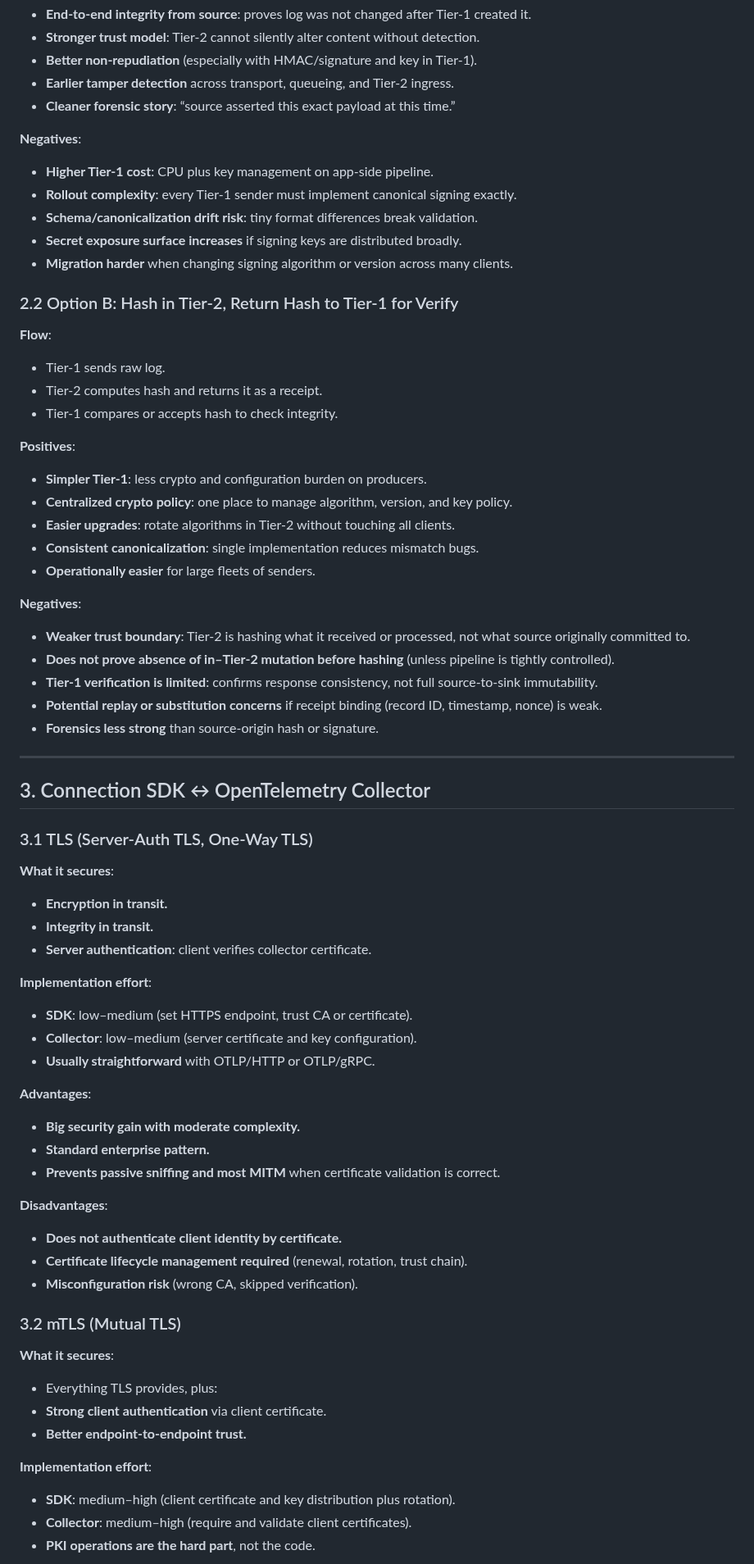
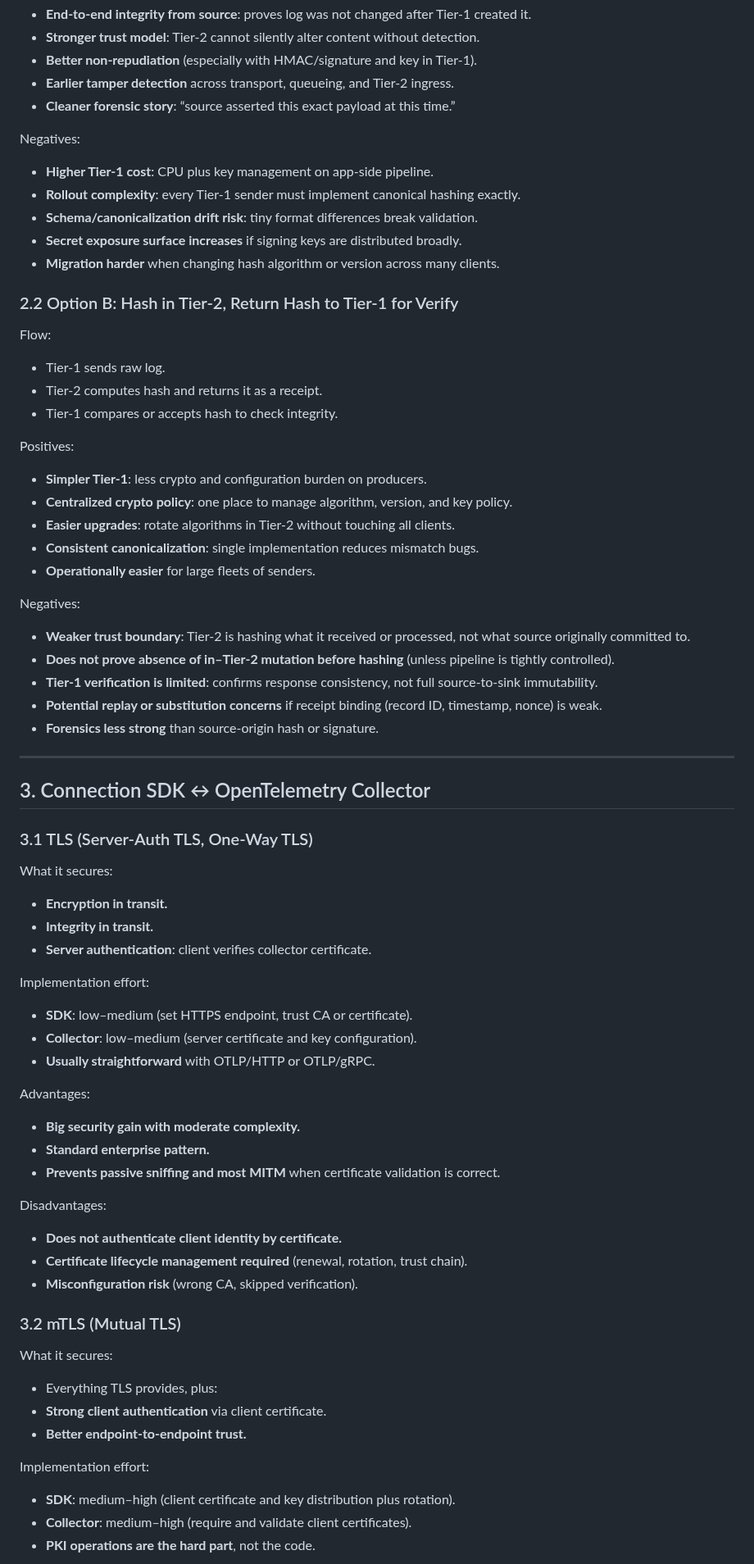
Before and after one commit to apeirora/audit-log-poc-for-otel, a Markdown page: docs/tier1-log-processing-proposals.md, the part around one of its changes. Shown at 82% size. Rendered like a GitHub page.

```diff
--- a/docs/tier1-log-processing-proposals.md
+++ b/docs/tier1-log-processing-proposals.md
@@ -79,23 +79,23 @@ Collector, and hash-chain usage, along with expected return codes and required f
 - **Earlier tamper detection** across transport, queueing, and Tier-2 ingress.
 - **Cleaner forensic story**: “source asserted this exact payload at this time.”
 
-**Negatives**:
+Negatives:
 
 - **Higher Tier-1 cost**: CPU plus key management on app-side pipeline.
-- **Rollout complexity**: every Tier-1 sender must implement canonical signing exactly.
+- **Rollout complexity**: every Tier-1 sender must implement canonical hashing exactly.
 - **Schema/canonicalization drift risk**: tiny format differences break validation.
 - **Secret exposure surface increases** if signing keys are distributed broadly.
-- **Migration harder** when changing signing algorithm or version across many clients.
+- **Migration harder** when changing hash algorithm or version across many clients.
 
 ### 2.2 Option B: Hash in Tier-2, Return Hash to Tier-1 for Verify
 
-**Flow**:
+Flow:
 
 - Tier-1 sends raw log.
 - Tier-2 computes hash and returns it as a receipt.
 - Tier-1 compares or accepts hash to check integrity.
 
-**Positives**:
+Positives:
 
 - **Simpler Tier-1**: less crypto and configuration burden on producers.
 - **Centralized crypto policy**: one place to manage algorithm, version, and key policy.
@@ -103,7 +103,7 @@ Collector, and hash-chain usage, along with expected return codes and required f
 - **Consistent canonicalization**: single implementation reduces mismatch bugs.
 - **Operationally easier** for large fleets of senders.
 
-**Negatives**:
+Negatives:
 
 - **Weaker trust boundary**: Tier-2 is hashing what it received or processed, not what source originally committed to.
 - **Does not prove absence of in–Tier-2 mutation before hashing** (unless pipeline is tightly controlled).
@@ -117,25 +117,25 @@ Collector, and hash-chain usage, along with expected return codes and required f
 
 ### 3.1 TLS (Server-Auth TLS, One-Way TLS)
 
-**What it secures**:
+What it secures:
 
 - **Encryption in transit.**
 - **Integrity in transit.**
 - **Server authentication**: client verifies collector certificate.
 
-**Implementation effort**:
+Implementation effort:
 
 - **SDK**: low–medium (set HTTPS endpoint, trust CA or certificate).
 - **Collector**: low–medium (server certificate and key configuration).
 - **Usually straightforward** with OTLP/HTTP or OTLP/gRPC.
 
-**Advantages**:
+Advantages:
 
 - **Big security gain with moderate complexity.**
 - **Standard enterprise pattern.**
 - **Prevents passive sniffing and most MITM** when certificate validation is correct.
 
-**Disadvantages**:
+Disadvantages:
 
 - **Does not authenticate client identity by certificate.**
 - **Certificate lifecycle management required** (renewal, rotation, trust chain).
@@ -143,13 +143,13 @@ Collector, and hash-chain usage, along with expected return codes and required f
 
 ### 3.2 mTLS (Mutual TLS)
 
-**What it secures**:
+What it secures:
 
 - Everything TLS provides, plus:
 - **Strong client authentication** via client certificate.
 - **Better endpoint-to-endpoint trust.**
 
-**Implementation effort**:
+Implementation effort:
 
 - **SDK**: medium–high (client certificate and key distribution plus rotation).
 - **Collector**: medium–high (require and validate client certificates).
```
Also changed, not shown: other parts of docs/tier1-log-processing-proposals.md (+36 -38 lines), docs/tier2-log-processing-proposals.md (added, +259 -0 lines), docs/assets/tier-1.jpg, docs/assets/tier-2.jpg (added).
